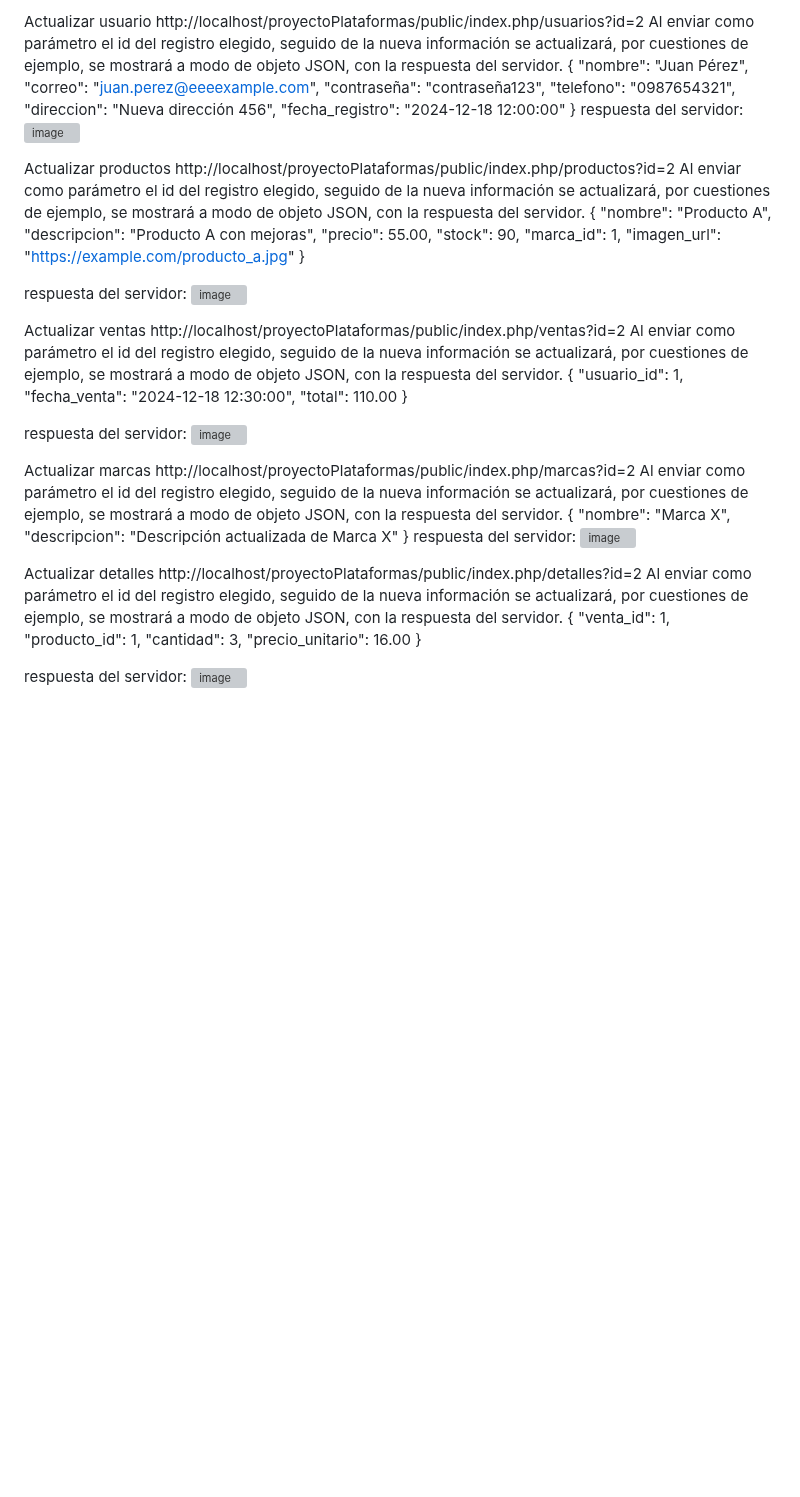
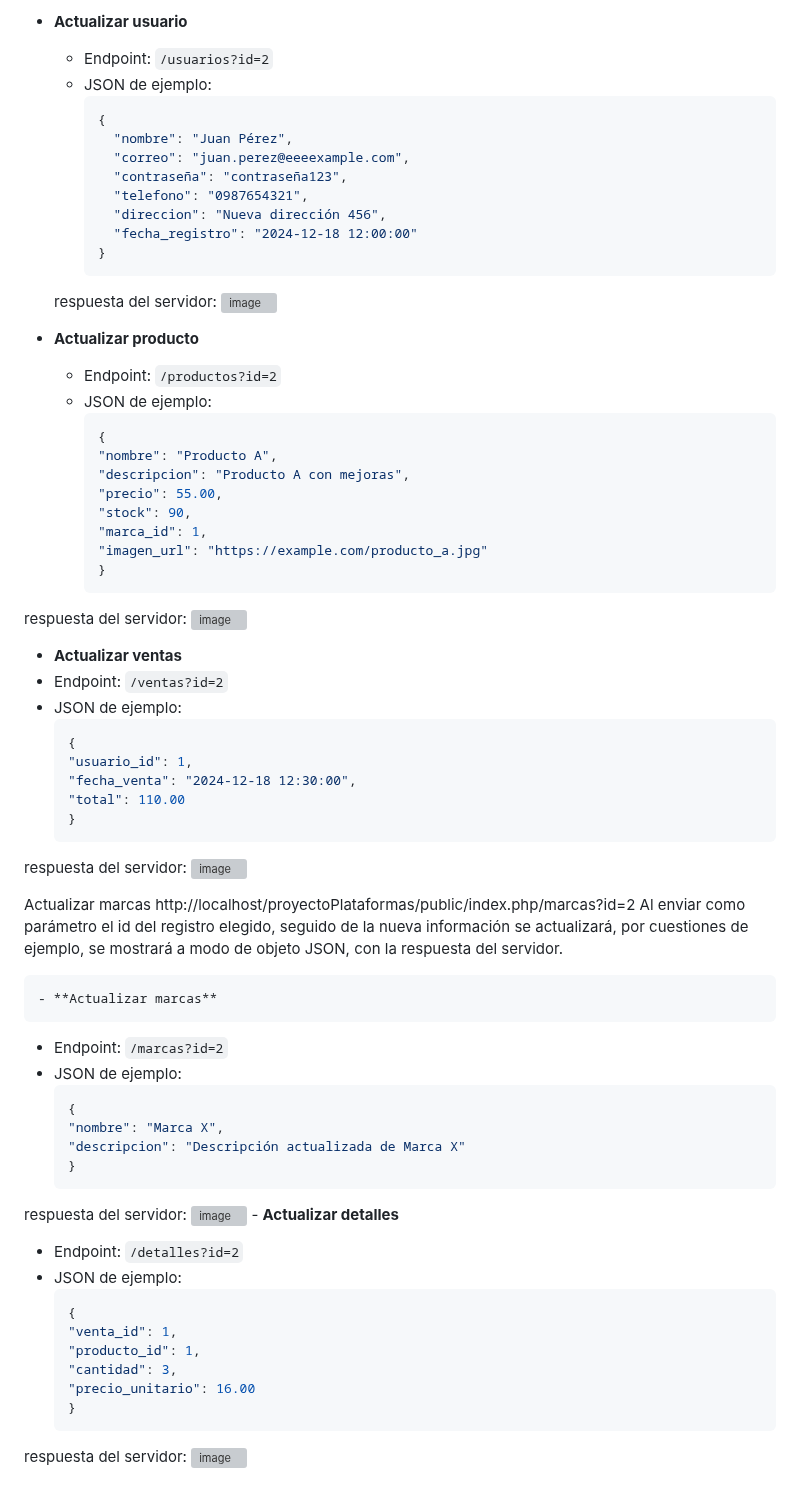
Before and after one commit to SebastianNicaise/API-TiendaRopa, a Markdown page: README.md, the part around one of its changes. Rendered like a GitHub page; blank space fills up the shorter version; grey boxes are pictures that could not be loaded.

````diff
--- a/README.md
+++ b/README.md
@@ -260,55 +200,72 @@ Método PUT:
 
-Actualizar usuario http://localhost/proyectoPlataformas/public/index.php/usuarios?id=2
-Al enviar como parámetro el id del registro elegido, seguido de la nueva información se actualizará, por cuestiones de ejemplo, se mostrará a modo de objeto JSON, con la respuesta del servidor.
-{
-    "nombre": "Juan Pérez",
-    "correo": "juan.perez@eeeexample.com",
-    "contraseña": "contraseña123",
-    "telefono": "0987654321",
-    "direccion": "Nueva dirección 456",
-    "fecha_registro": "2024-12-18 12:00:00"
-  }
+- **Actualizar usuario**
+  - Endpoint: `/usuarios?id=2`
+  - JSON de ejemplo:
+    ```json
+    {
+      "nombre": "Juan Pérez",
+      "correo": "juan.perez@eeeexample.com",
+      "contraseña": "contraseña123",
+      "telefono": "0987654321",
+      "direccion": "Nueva dirección 456",
+      "fecha_registro": "2024-12-18 12:00:00"
+    }
+    ```
   respuesta del servidor: ![image](https://github.com/user-attachments/assets/e14fefae-bcda-45f0-95d7-eed0a4b68f02)
 
-
-Actualizar productos http://localhost/proyectoPlataformas/public/index.php/productos?id=2
-Al enviar como parámetro el id del registro elegido, seguido de la nueva información se actualizará, por cuestiones de ejemplo, se mostrará a modo de objeto JSON, con la respuesta del servidor.
-{
+- **Actualizar producto**
+  - Endpoint: `/productos?id=2`
+  - JSON de ejemplo:
+    ```json
+    {
     "nombre": "Producto A",
     "descripcion": "Producto A con mejoras",
     "precio": 55.00,
     "stock": 90,
     "marca_id": 1,
     "imagen_url": "https://example.com/producto_a.jpg"
-  }
+    }
+    ```
+
 
 respuesta del servidor: ![image](https://github.com/user-attachments/assets/e14fefae-bcda-45f0-95d7-eed0a4b68f02)
 
-Actualizar ventas http://localhost/proyectoPlataformas/public/index.php/ventas?id=2
-Al enviar como parámetro el id del registro elegido, seguido de la nueva información se actualizará, por cuestiones de ejemplo, se mostrará a modo de objeto JSON, con la respuesta del servidor.
-{
+  - **Actualizar ventas**
+  - Endpoint: `/ventas?id=2`
+  - JSON de ejemplo:
+    ```json
+    {
     "usuario_id": 1,
     "fecha_venta": "2024-12-18 12:30:00",
     "total": 110.00
-  }
+    }
+    ```
 
 respuesta del servidor: ![image](https://github.com/user-attachments/assets/e14fefae-bcda-45f0-95d7-eed0a4b68f02)
 
 Actualizar marcas http://localhost/proyectoPlataformas/public/index.php/marcas?id=2
 Al enviar como parámetro el id del registro elegido, seguido de la nueva información se actualizará, por cuestiones de ejemplo, se mostrará a modo de objeto JSON, con la respuesta del servidor.
- {
+
+    - **Actualizar marcas**
+  - Endpoint: `/marcas?id=2`
+  - JSON de ejemplo:
+    ```json
+    {
     "nombre": "Marca X",
     "descripcion": "Descripción actualizada de Marca X"
-  }
+    }
+    ```
 respuesta del servidor: ![image](https://github.com/user-attachments/assets/e14fefae-bcda-45f0-95d7-eed0a4b68f02)
-
-Actualizar detalles http://localhost/proyectoPlataformas/public/index.php/detalles?id=2
-Al enviar como parámetro el id del registro elegido, seguido de la nueva información se actualizará, por cuestiones de ejemplo, se mostrará a modo de objeto JSON, con la respuesta del servidor.
- {
+      - **Actualizar detalles**
+  - Endpoint: `/detalles?id=2`
+  - JSON de ejemplo:
+    ```json
+    {
     "venta_id": 1,
     "producto_id": 1,
     "cantidad": 3,
     "precio_unitario": 16.00
-  }
+    }
+    ```
 
 respuesta del servidor: ![image](https://github.com/user-attachments/assets/e14fefae-bcda-45f0-95d7-eed0a4b68f02)
````
Also changed, not shown: other parts of README.md (+108 -168 lines).
